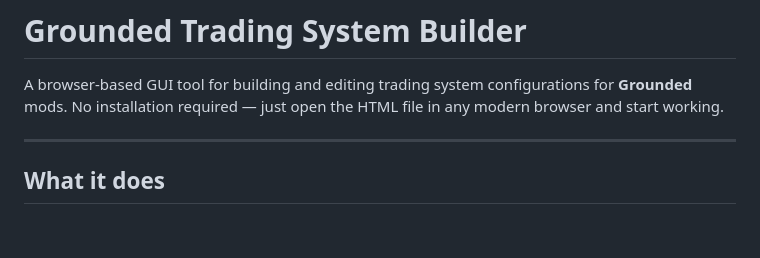
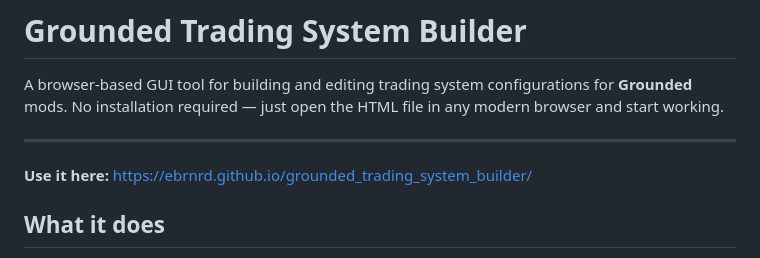
Before and after one commit to ebrnrd/grounded_trading_system_builder, a Markdown page: README.md, the part around the change. Drawn GitHub-style; blank space fills up the shorter version.

```diff
--- a/README.md
+++ b/README.md
@@ -3,6 +3,8 @@
 A browser-based GUI tool for building and editing trading system configurations for **Grounded** mods. No installation required — just open the HTML file in any modern browser and start working.
 
 ---
+
+**Use it here:** https://ebrnrd.github.io/grounded_trading_system_builder/
 
 ## What it does
 
```
